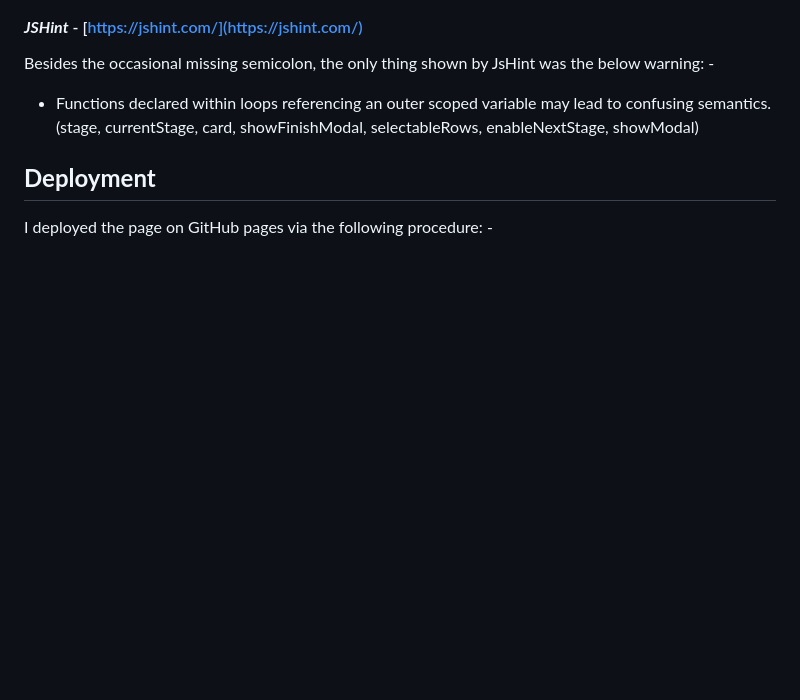
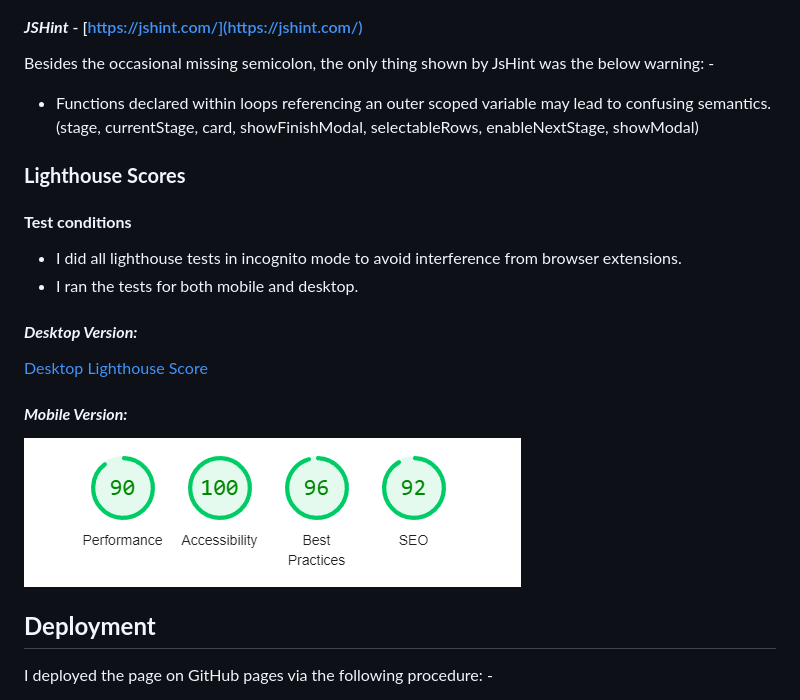
Before and after one commit to jordzen/A-Walk-Through-Mordor, a Markdown page: README.md, the part around the change. GitHub-like rendering; pictures changed too: docs/screenshots/mobile-lighthouse.png (added); blank space fills up the shorter version.

```diff
--- a/README.md
+++ b/README.md
@@ -224,6 +224,20 @@ Besides the occasional missing semicolon, the only thing shown by JsHint was the
 
  * Functions declared within loops referencing an outer scoped variable may lead to confusing semantics. (stage, currentStage, card, showFinishModal, selectableRows, enableNextStage, showModal)
 
+ ### **Lighthouse Scores**
+#### **Test conditions**
+
+* I did all lighthouse tests in incognito mode to avoid interference from browser extensions.
+* I ran the tests for both mobile and desktop.
+
+#### ***Desktop Version:***
+
+[Desktop Lighthouse Score](docs/screenshots/desktop-lighthouse.png)
+
+#### ***Mobile Version:***
+
+![Mobile Lighthouse Score](docs/screenshots/mobile-lighthouse.png)
+
 
 ## **Deployment**
 I deployed the page on GitHub pages via the following procedure: -
```
Also changed, not shown: docs/screenshots/desktop-lighthouse.png (added), 1 other file.
